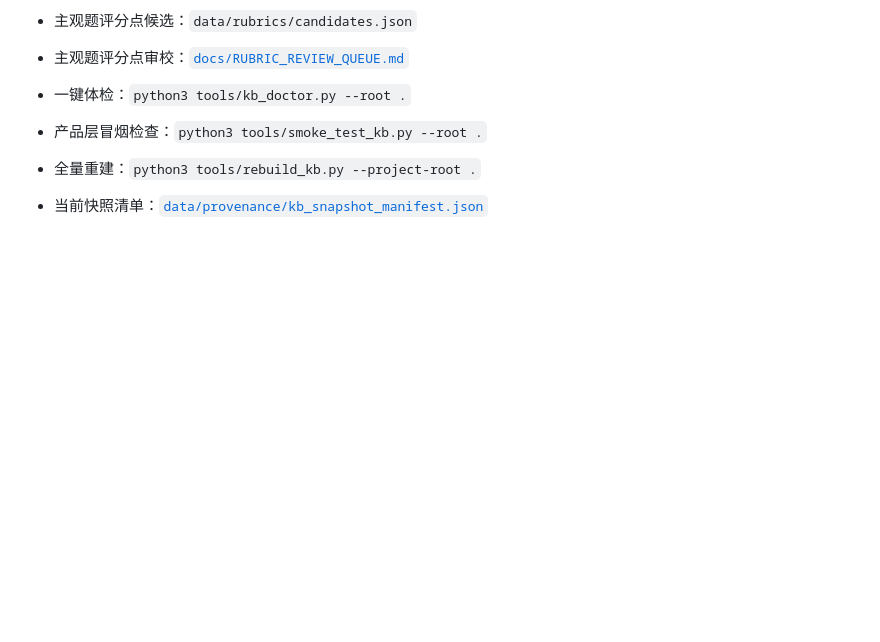
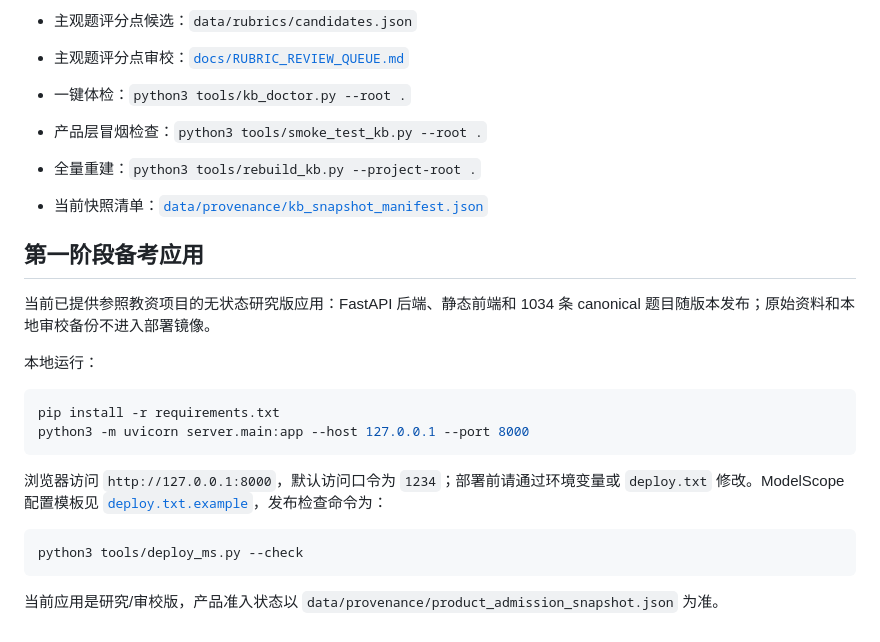
Before and after one commit to BruceZM/fakao-exam, a Markdown page: README.md, the part around the change. GitHub-like rendering; blank space fills up the shorter version.

Commit message:
docs: describe phase-one app and deployment

````diff
--- a/README.md
+++ b/README.md
@@ -40,3 +40,22 @@
 - 产品层冒烟检查：`python3 tools/smoke_test_kb.py --root .`
 - 全量重建：`python3 tools/rebuild_kb.py --project-root .`
 - 当前快照清单：[`data/provenance/kb_snapshot_manifest.json`](data/provenance/kb_snapshot_manifest.json)
+
+## 第一阶段备考应用
+
+当前已提供参照教资项目的无状态研究版应用：FastAPI 后端、静态前端和 1034 条 canonical 题目随版本发布；原始资料和本地审校备份不进入部署镜像。
+
+本地运行：
+
+```bash
+pip install -r requirements.txt
+python3 -m uvicorn server.main:app --host 127.0.0.1 --port 8000
+```
+
+浏览器访问 `http://127.0.0.1:8000`，默认访问口令为 `1234`；部署前请通过环境变量或 `deploy.txt` 修改。ModelScope 配置模板见 [`deploy.txt.example`](deploy.txt.example)，发布检查命令为：
+
+```bash
+python3 tools/deploy_ms.py --check
+```
+
+当前应用是研究/审校版，产品准入状态以 `data/provenance/product_admission_snapshot.json` 为准。
````
